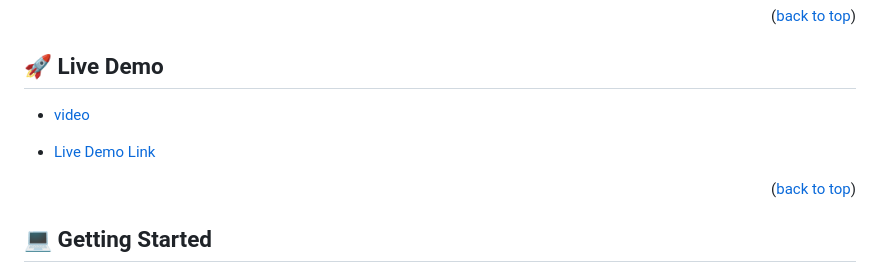
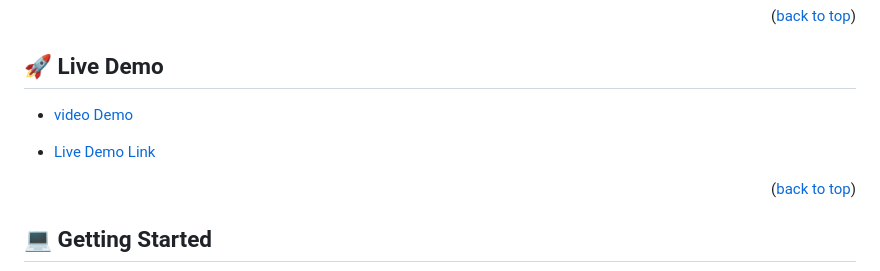
Before and after one commit to amare1990/Budget-App, a Markdown page: README.md, the part around the change printed below. GitHub-like rendering; folded sections open.

Commit message:
Include the LIVE DEMO link in README.md file

```diff
--- a/README.md
+++ b/README.md
@@ -69,6 +69,6 @@
 
 ## 🚀 Live Demo <a name="live-demo"></a>
 
-- [video](https://loom.com/share/c91c330b800d41b89d88e5d84b86cf5e)
+- [video Demo](https://loom.com/share/c91c330b800d41b89d88e5d84b86cf5e)
 
 
```
Also changed, not shown: other parts of README.md (+1 -1 lines).
